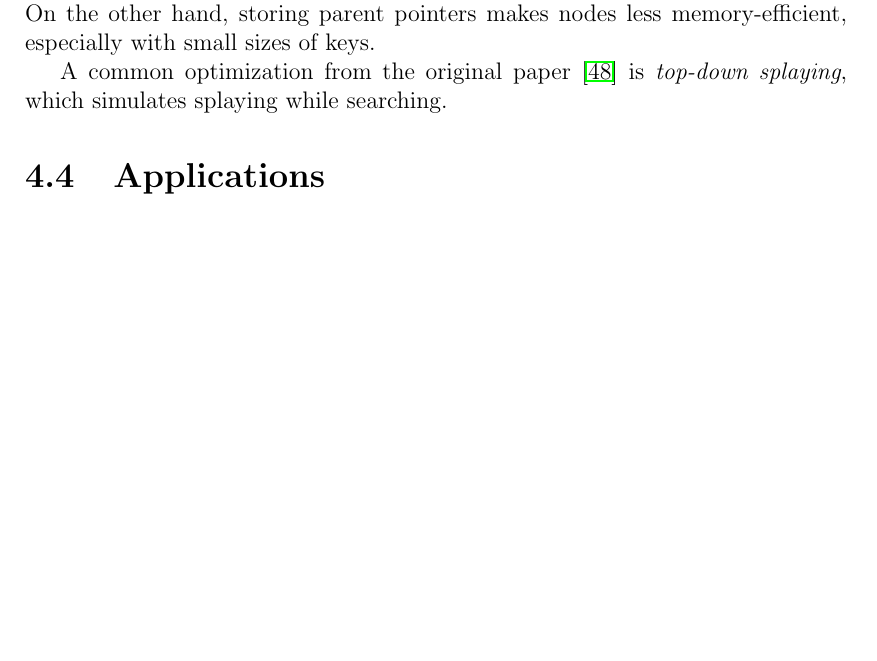
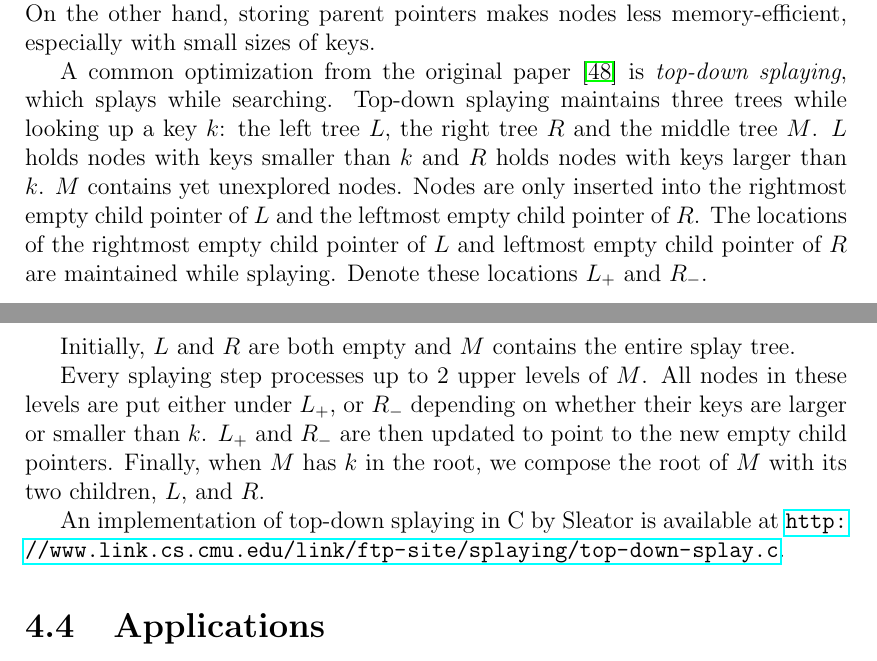
Before and after one commit to agentydragon/thesis, a LaTeX thesis (text/thesis.tex, which reads text/splay.tex): part of page 26 of 61 before the commit and two parts of pages 26 and 27 of 61 after it, the two joined at a grey line, cut so that both start at the same text, the shorter picture padded with empty space. Compiled offline with pdfLaTeX.

Commit message:
Add small writeup on top-down splaying

```diff
--- a/text/splay.tex
+++ b/text/splay.tex
@@ -390,11 +390,28 @@ storing parent pointers makes nodes less memory-efficient, especially
 with small sizes of keys.
 
 A common optimization from the original paper \cite{splay} is
-\emph{top-down splaying}, which simulates splaying while searching.
-% FIXME: Extend or cite a better description.
-% TODO: The tree is traversed 2 nodes at a time, and
-% two trees $L$ and $R$ are maintained. Encountered branches smaller than
-% the sought key are put under the $L$ tree, and branches
+\emph{top-down splaying}, which splays while searching.
+Top-down splaying maintains three trees while looking up a key $k$:
+the left tree $L$, the right tree $R$ and the middle tree $M$.
+$L$ holds nodes with keys smaller than $k$ and $R$ holds nodes with keys
+larger than $k$. $M$ contains yet unexplored nodes.
+Nodes are only inserted into the rightmost empty child pointer of $L$
+and the leftmost empty child pointer of $R$. The locations of the rightmost
+empty child pointer of $L$ and leftmost empty child pointer of $R$ are
+maintained while splaying. Denote these locations $L_+$ and $R_-$.
+
+Initially, $L$ and $R$ are both empty and $M$ contains the entire splay tree.
+
+Every splaying step processes up to 2 upper levels of $M$. All nodes in these
+levels are put either under $L_+$, or $R_-$ depending on whether their keys
+are larger or smaller than $k$. $L_+$ and $R_-$ are then updated to point
+to the new empty child pointers.
+Finally, when $M$ has $k$ in the root, we compose the root of $M$ with its
+two children, $L$, and $R$.
+
+An implementation of top-down splaying in C by Sleator is available
+at \url{http://www.link.cs.cmu.edu/link/ftp-site/splaying/top-down-splay.c}.
+% TODO: Extend the description? Figure?
 
 \section{Applications}
 A drawback of splay trees is that accessing the $\O(\log N)$ amortized
```
